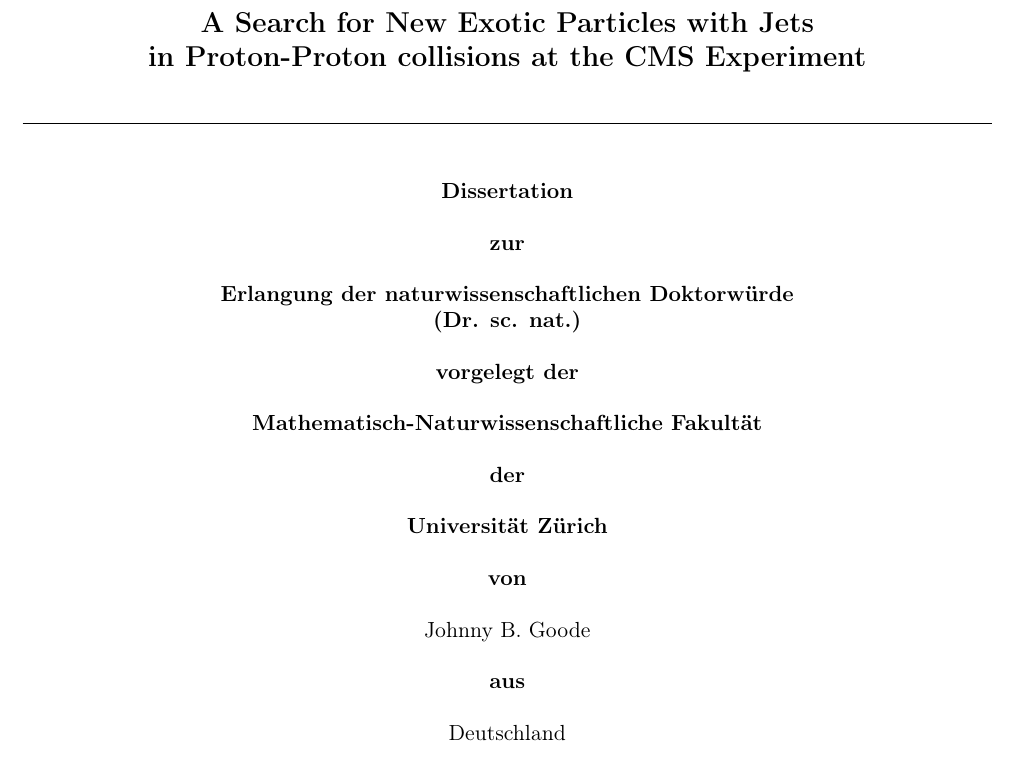
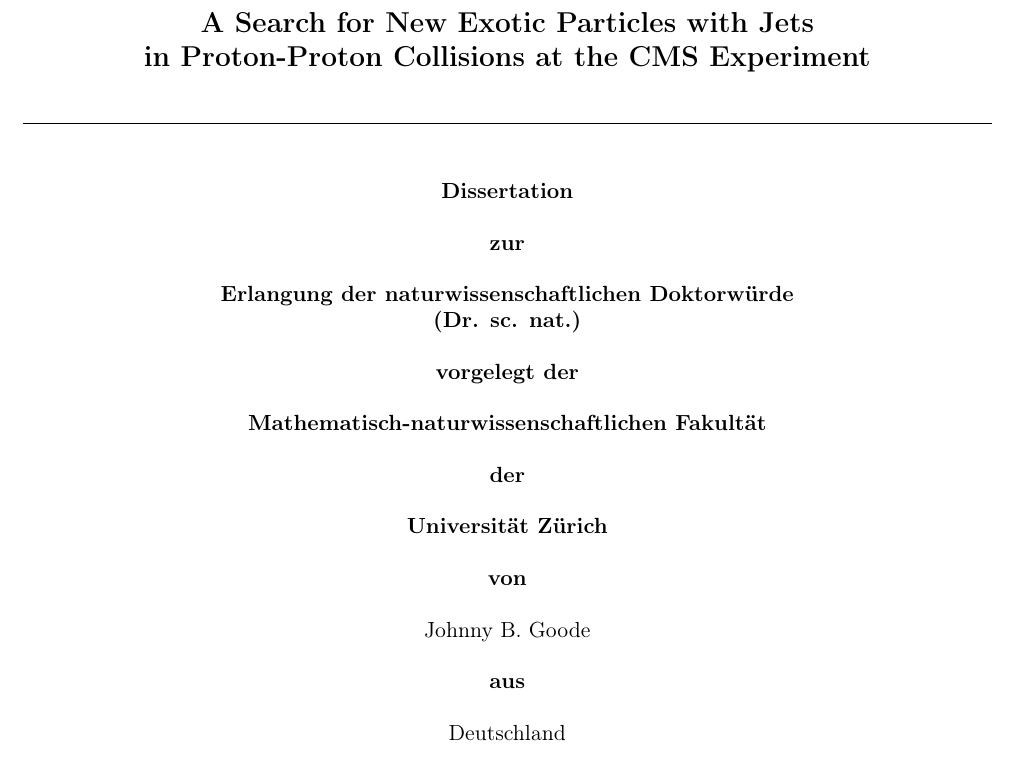
Before and after one commit to IzaakWN/PhDThesisTemplateUZHCMS, a LaTeX thesis (titlepage/titlepage_test.tex): part of page 1 of 3, cut so that both start at the same text. Compiled offline with pdfLaTeX.

Commit message:
typos & more examples of countries

```diff
--- a/titlepage/titlepage_test.tex
+++ b/titlepage/titlepage_test.tex
@@ -48,7 +48,7 @@
 \vspace*{\dimexpr-\topmargin-\headheight-6.4mm\relax}
 \bfseries\fontsize{14pt}{17pt}\selectfont % bold font, 14pt
 A Search for New Exotic Particles with Jets\\
-in Proton-Proton collisions at the CMS Experiment\\
+in Proton-Proton Collisions at the CMS Experiment\\
 
 % HORIZONTAL LINE
 \vspace{12pt}
@@ -71,7 +71,7 @@
 vorgelegt der%
 \break
 \break
-Mathematisch-Naturwissenschaftliche Fakult\"at%
+Mathematisch-naturwissenschaftlichen Fakult\"at%
 \break
 \break
 der%
@@ -90,18 +90,31 @@
 \mdseries % medium font
 Johnny B. Goode%
 \break
-\break
+
 % AUTHOR'S CITIZENSHIP
 % If you have a Swiss citizenship use von and fill in your place of citizenship
 % and your canton of citizenship, e.g., 'von Uster ZH'
 % If you are not a Swiss citizen use aus and fill in the country you are from.
 % e.g. 'aus Frankreich', 'aus der V.R. China'
 \bfseries % bold font
-aus%
+%von% % for Swiss citizens
+aus% % for non-Swiss citizens
 \break
 \break
 \mdseries % medium font
+%Genf GE%
+%Uster ZH%
+%Z\"urich ZH%
+%Belgien%
 Deutschland%
+%Frankreich%
+%Italien%
+%den Niederlanden%
+%dem Vereinigten K\"onigreich%
+%Russland%
+%\"Agypten%
+%den Vereinigten Staaten von Armeika%
+%der V.R. China%
 \break
 \break
 \break
```
Also changed, not shown: titlepage/titlepage_test.pdf.
